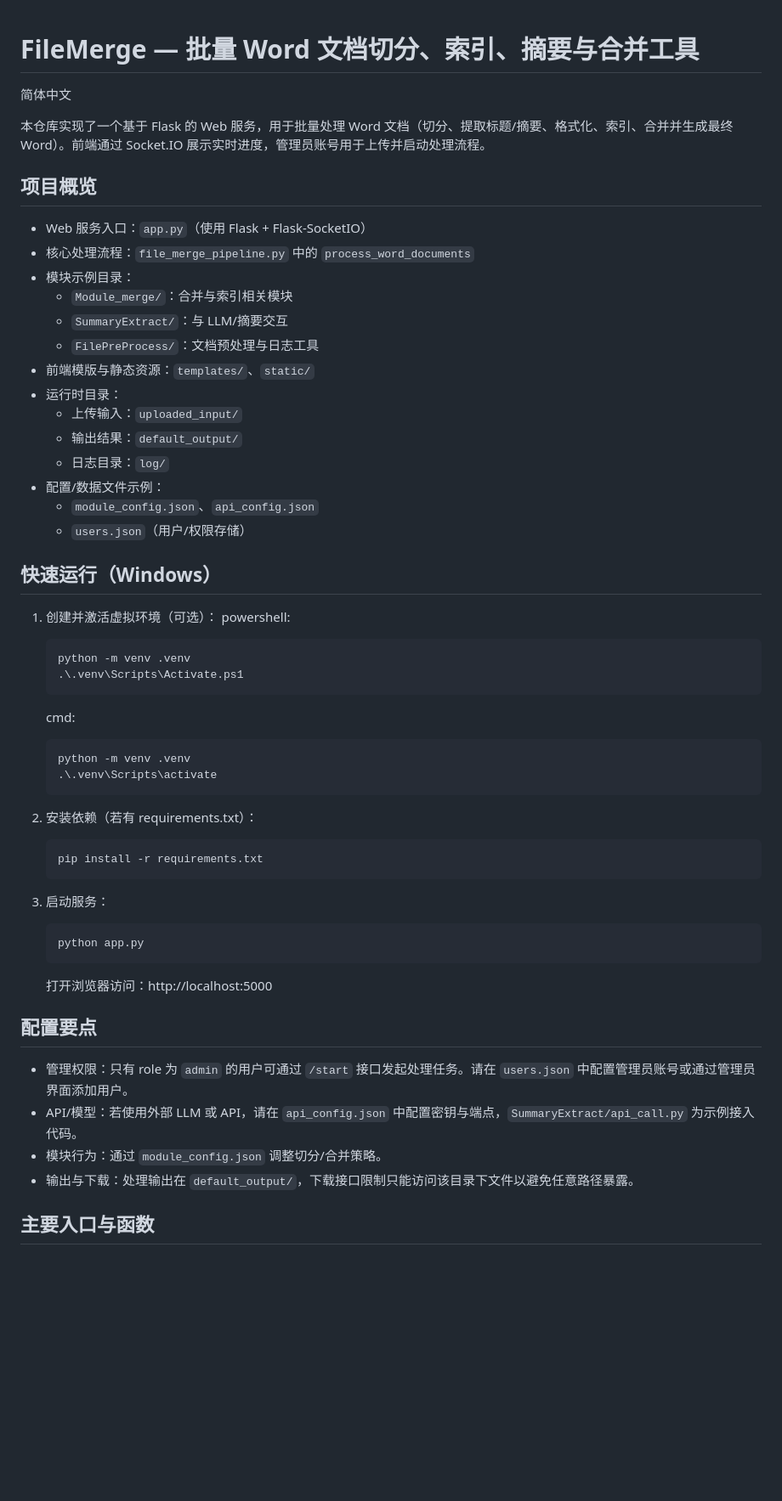
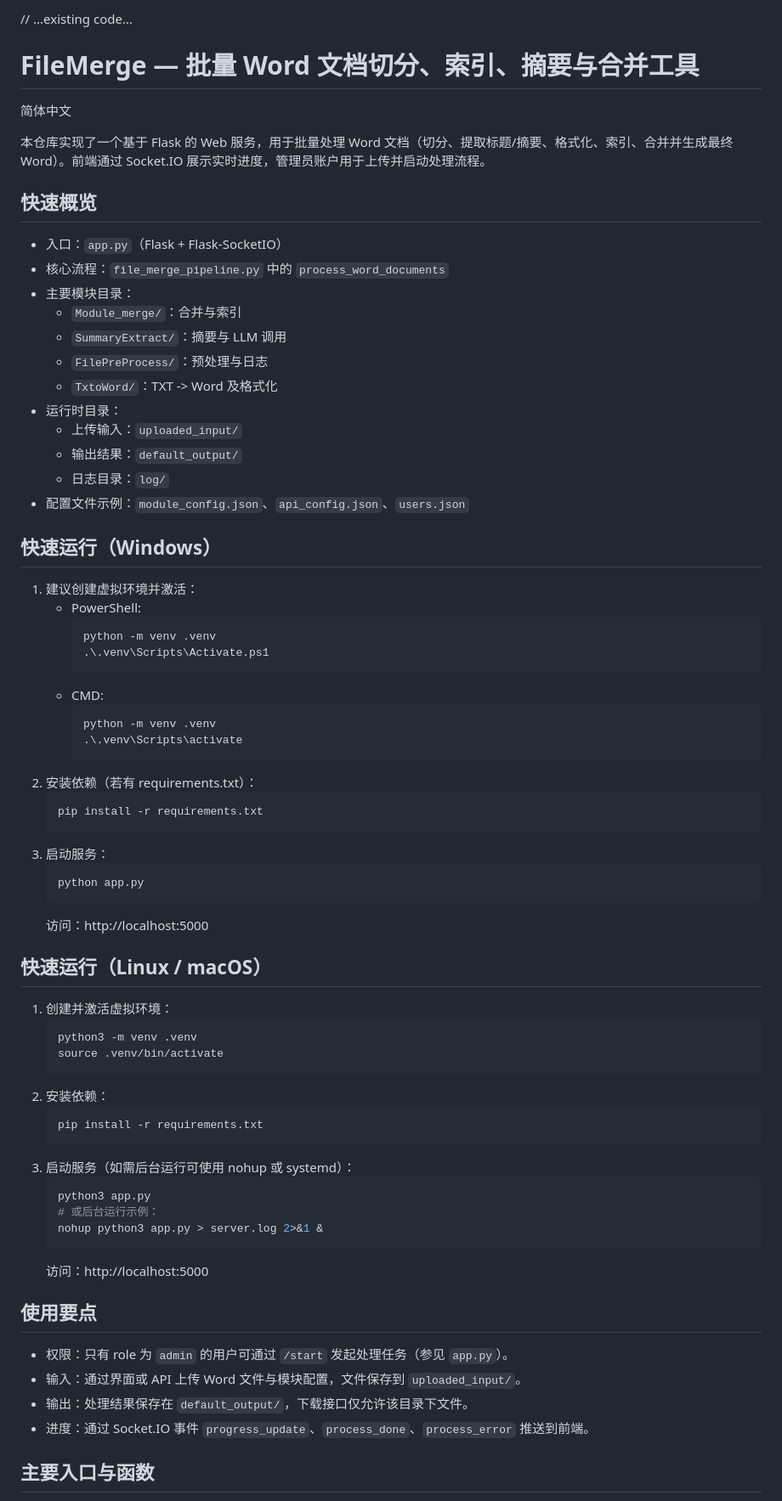
Before and after one commit to gitxun/File-Merging, a Markdown page: README.md, the part around one of its changes. Shown at 85% size. Rendered like a GitHub page; blank space fills up the shorter version.

````diff
--- a/README.md
+++ b/README.md
@@ -1,53 +1,68 @@
+// ...existing code...
 # FileMerge — 批量 Word 文档切分、索引、摘要与合并工具
 
 简体中文
 
-本仓库实现了一个基于 Flask 的 Web 服务，用于批量处理 Word 文档（切分、提取标题/摘要、格式化、索引、合并并生成最终 Word）。前端通过 Socket.IO 展示实时进度，管理员账号用于上传并启动处理流程。
+本仓库实现了一个基于 Flask 的 Web 服务，用于批量处理 Word 文档（切分、提取标题/摘要、格式化、索引、合并并生成最终 Word）。前端通过 Socket.IO 展示实时进度，管理员账户用于上传并启动处理流程。
 
-## 项目概览
-- Web 服务入口：`app.py`（使用 Flask + Flask-SocketIO）
-- 核心处理流程：`file_merge_pipeline.py` 中的 `process_word_documents`
-- 模块示例目录：
-  - `Module_merge/`：合并与索引相关模块
-  - `SummaryExtract/`：与 LLM/摘要交互
-  - `FilePreProcess/`：文档预处理与日志工具
-- 前端模版与静态资源：`templates/`、`static/`
+## 快速概览
+- 入口：`app.py`（Flask + Flask-SocketIO）
+- 核心流程：`file_merge_pipeline.py` 中的 `process_word_documents`
+- 主要模块目录：
+  - `Module_merge/`：合并与索引
+  - `SummaryExtract/`：摘要与 LLM 调用
+  - `FilePreProcess/`：预处理与日志
+  - `TxtoWord/`：TXT -> Word 及格式化
 - 运行时目录：
   - 上传输入：`uploaded_input/`
   - 输出结果：`default_output/`
   - 日志目录：`log/`
-- 配置/数据文件示例：
-  - `module_config.json`、`api_config.json`
-  - `users.json`（用户/权限存储）
+- 配置文件示例：`module_config.json`、`api_config.json`、`users.json`
 
 ## 快速运行（Windows）
-1. 创建并激活虚拟环境（可选）：
-   powershell:
-   ```
-   python -m venv .venv
-   .\.venv\Scripts\Activate.ps1
-   ```
-   cmd:
-   ```
-   python -m venv .venv
-   .\.venv\Scripts\activate
-   ```
-
+1. 建议创建虚拟环境并激活：
+   - PowerShell:
+     ```
+     python -m venv .venv
+     .\.venv\Scripts\Activate.ps1
+     ```
+   - CMD:
+     ```
+     python -m venv .venv
+     .\.venv\Scripts\activate
+     ```
 2. 安装依赖（若有 requirements.txt）：
    ```
    pip install -r requirements.txt
    ```
-
 3. 启动服务：
    ```
    python app.py
    ```
-   打开浏览器访问：http://localhost:5000
+   访问：http://localhost:5000
 
-## 配置要点
-- 管理权限：只有 role 为 `admin` 的用户可通过 `/start` 接口发起处理任务。请在 `users.json` 中配置管理员账号或通过管理员界面添加用户。
-- API/模型：若使用外部 LLM 或 API，请在 `api_config.json` 中配置密钥与端点，`SummaryExtract/api_call.py` 为示例接入代码。
-- 模块行为：通过 `module_config.json` 调整切分/合并策略。
-- 输出与下载：处理输出在 `default_output/`，下载接口限制只能访问该目录下文件以避免任意路径暴露。
+## 快速运行（Linux / macOS）
+1. 创建并激活虚拟环境：
+   ```bash
+   python3 -m venv .venv
+   source .venv/bin/activate
+   ```
+2. 安装依赖：
+   ```bash
+   pip install -r requirements.txt
+   ```
+3. 启动服务（如需后台运行可使用 nohup 或 systemd）：
+   ```bash
+   python3 app.py
+   # 或后台运行示例：
+   nohup python3 app.py > server.log 2>&1 &
+   ```
+   访问：http://localhost:5000
+
+## 使用要点
+- 权限：只有 role 为 `admin` 的用户可通过 `/start` 发起处理任务（参见 `app.py`）。
+- 输入：通过界面或 API 上传 Word 文件与模块配置，文件保存到 `uploaded_input/`。
+- 输出：处理结果保存在 `default_output/`，下载接口仅允许该目录下文件。
+- 进度：通过 Socket.IO 事件 `progress_update`、`process_done`、`process_error` 推送到前端。
 
 ## 主要入口与函数
````
Also changed, not shown: other parts of README.md (+14 -14 lines).
